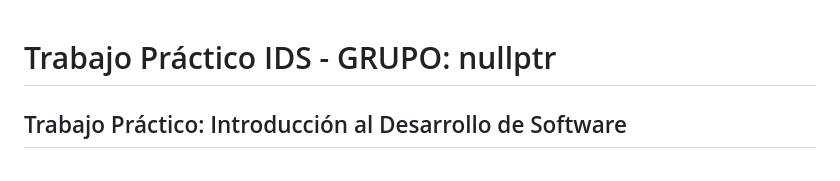
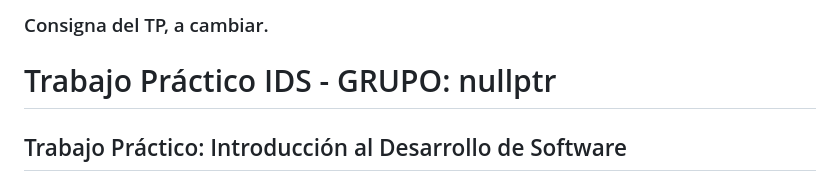
Before and after one commit to leticia-ramirez/nullptr, a Markdown page: README.md, the part around the change. Drawn GitHub-style.

```diff
--- a/README.md
+++ b/README.md
@@ -1,3 +1,5 @@
+### Consigna del TP, a cambiar.
+
 # Trabajo Práctico IDS - GRUPO: nullptr
 
 ## Trabajo Práctico: Introducción al Desarrollo de Software
```
